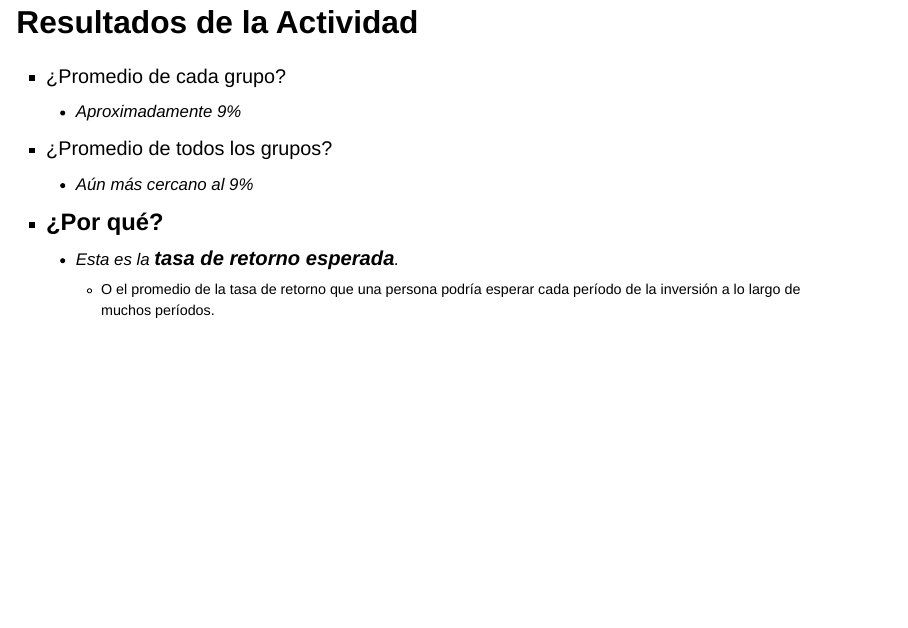
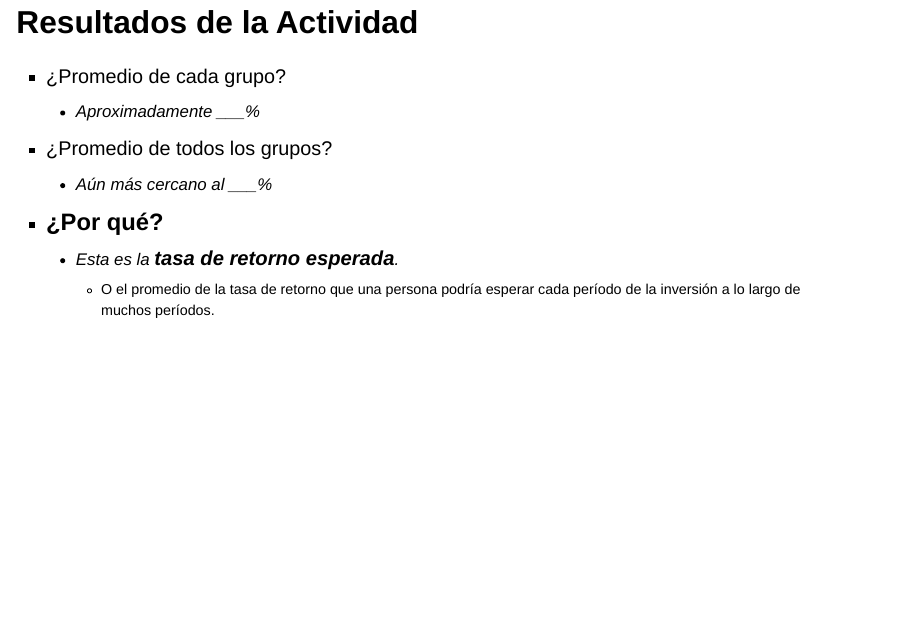
Before and after one commit to Carlospcorreai/DUOC-Finanzas, a Quarto document (Clase_Inversiones_2_Quarto.qmd): page 34 of 41. Rendered offline with R 4.5, knitr and Pandoc in place of Quarto, with nearby package versions; drawn as Slidy slides in place of the format the file asks for.

Commit message:
actualizar

```diff
--- a/Clase_Inversiones_2_Quarto.qmd
+++ b/Clase_Inversiones_2_Quarto.qmd
@@ -231,10 +231,10 @@ $$
 # Resultados de la Actividad
 
 - ¿Promedio de cada grupo?
-  - Aproximadamente 9%
+  - Aproximadamente ___%
 
 - ¿Promedio de todos los grupos?
-  - Aún más cercano al 9%
+  - Aún más cercano al ___%
 
 - **¿Por qué?**
   - Esta es la **tasa de retorno esperada**.
```
Also changed, not shown: index.html.
